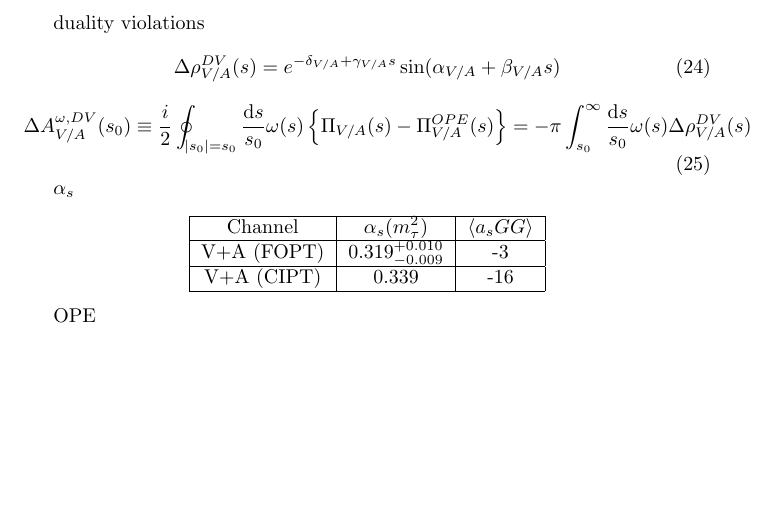
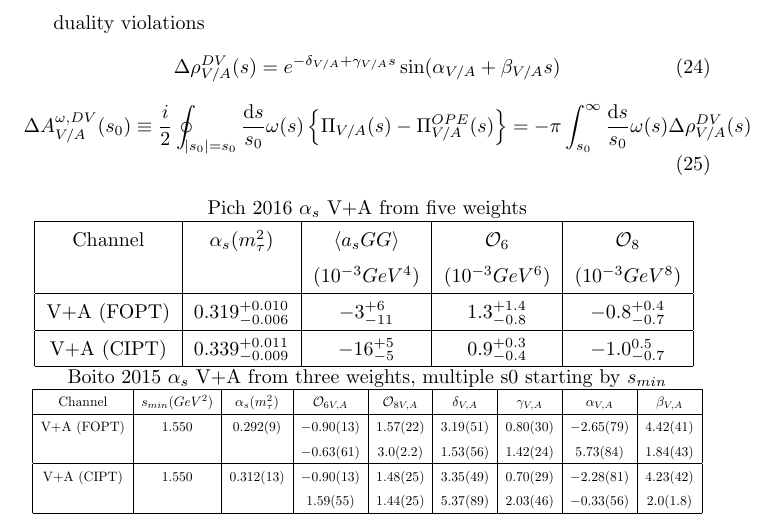
Before and after one commit to phd-dirk/presentations, a LaTeX document (Latex/theoreticalFramework.tex): part of page 4 of 4, cut so that both start at the same text, the shorter picture padded with empty space. Compiled offline with pdfLaTeX.

Commit message:
finished v1.0

```diff
--- a/Latex/theoreticalFramework.tex
+++ b/Latex/theoreticalFramework.tex
@@ -1,6 +1,7 @@
 \documentclass{article}
 
 \usepackage{commath}
+\usepackage{graphics} % scale tabular
 
 \begin{document}
   current-current two-point functions
@@ -170,19 +171,44 @@
     \Delta A_{V/A}^{\omega,DV}(s_0) \equiv \frac{i}{2} \oint_{\envert{s_0}=s_0} \frac{\dif s}{s_0} \omega(s) \left\{ \Pi_{V/A}(s) - \Pi_{V/A}^{OPE}(s) \right\} = -\pi \int_{s_0}^\infty \frac{\dif s}{s_0} \omega(s) \Delta \rho_{V/A}^{DV}(s)
   \end{equation}
 
-  $\alpha_s$
   \begin{center}
-    \begin{tabular}{| c | c | c |}
-      \hline
-      Channel & $\alpha_s(m_\tau^2)$ & $\langle a_sGG \rangle$ \\
-      \hline
-      V+A (FOPT) & $0.319^{+0.010}_{-0.009}$ & -3 \\
-      \hline
-      V+A (CIPT) & 0.339 & -16 \\
-      \hline
-    \end{tabular}
+
+    Pich 2016
+    $\alpha_s$ V+A from five weights
+    {\renewcommand{\arraystretch}{1.5}
+      \begin{tabular}{| c | c | c | c | c |}
+        \hline
+        Channel & $\alpha_s(m_\tau^2)$ & $\langle a_sGG \rangle$
+        & $\mathcal{O}_6$ & $\mathcal{O}_8$ \\
+                & & $(10^{-3} GeV^4)$ & $(10^{-3} GeV^6)$ & $(10^{-3} GeV^8)$\\
+        \hline
+        V+A (FOPT) & $0.319^{+0.010}_{-0.006}$ & $-3^{+6}_{-11}$
+        & $1.3^{+1.4}_{-0.8}$ & $-0.8^{+0.4}_{-0.7}$ \\
+        \hline
+        V+A (CIPT) & $0.339^{+0.011}_{-0.009}$ & $-16^{+5}_{-5}$
+        & $0.9^{+0.3}_{-0.4}$ & $-1.0^{0.5}_{-0.7}$\\
+        \hline
+      \end{tabular}
+    }
+
+
+    Boito 2015
+    $\alpha_s$ V+A from three weights, multiple s0 starting by $s_{min}$
+    \resizebox{\textwidth}{!}{
+      {\renewcommand{\arraystretch}{1.5}
+        \begin{tabular}{| c | c | c | c | c | c | c | c | c |}
+          \hline
+          Channel & $s_{min} (GeV^2)$ & $\alpha_s(m_\tau^2)$ & $\mathcal{O}_{6V,A}$ & $\mathcal{O}_{8V,A}$ & $\delta_{V,A}$ & $\gamma_{V,A}$ & $\alpha_{V,A}$ & $\beta_{V,A}$ \\
+          \hline
+          V+A (FOPT) & $1.550$ & $0.292(9)$ & $-0.90(13)$ & $1.57(22)$ & $3.19(51)$ & $0.80(30)$ & $-2.65(79)$ & $4.42(41)$ \\
+                  & & & $-0.63(61)$ & $3.0(2.2)$ & $1.53(56)$ & $1.42(24)$ & $5.73(84)$ & $1.84(43)$ \\
+          \hline
+          V+A (CIPT) & $1.550$ & $0.312(13)$ & $-0.90(13)$ & $1.48(25)$ & $3.35(49)$ & $0.70(29)$ & $-2.28(81)$ & $4.23(42)$ \\
+          &&& $1.59(55)$ & $1.44(25)$ & $5.37(89)$ & $2.03(46)$ & $-0.33(56)$ & $2.0(1.8)$ \\
+          \hline
+        \end{tabular}
+      }
+    }
+
   \end{center}
-
-  OPE
-
 \end{document}
```
Also changed, not shown: Latex/theoreticalFramework.pdf, 4 other files.
